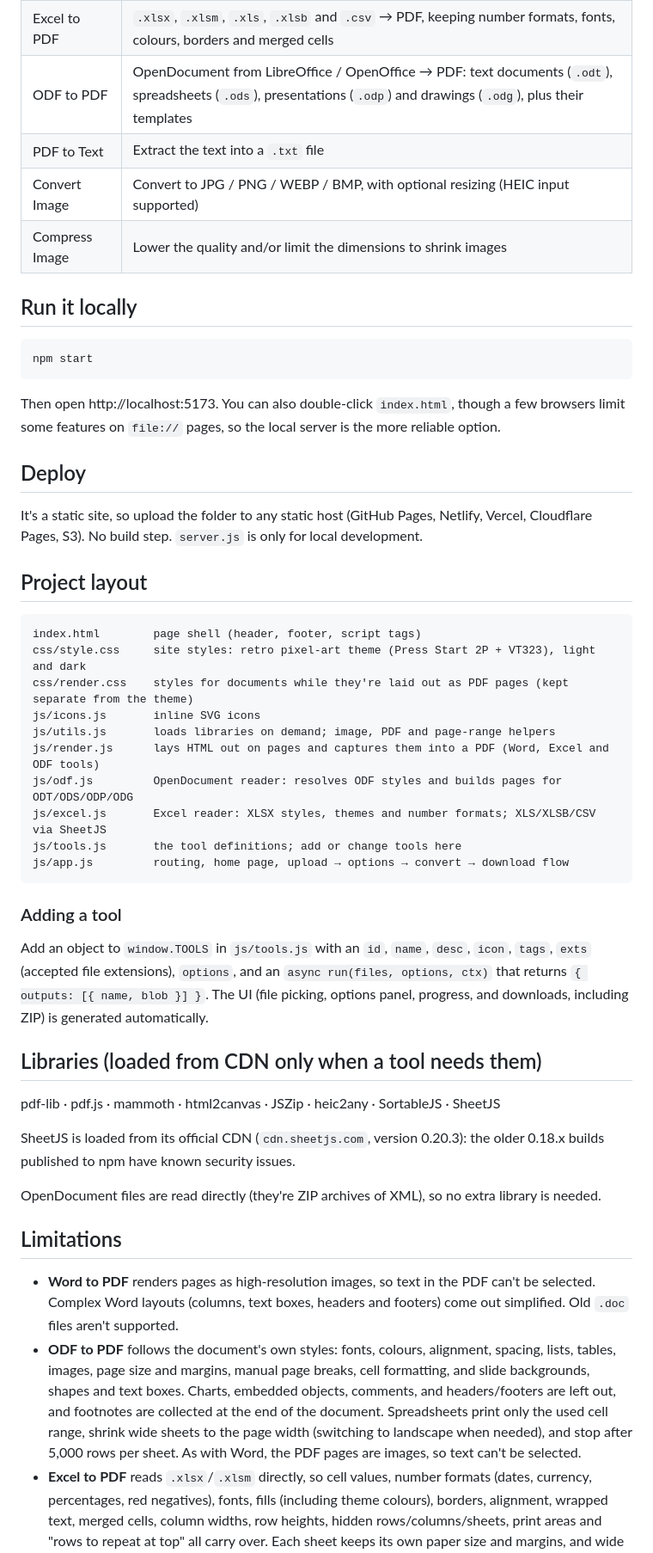
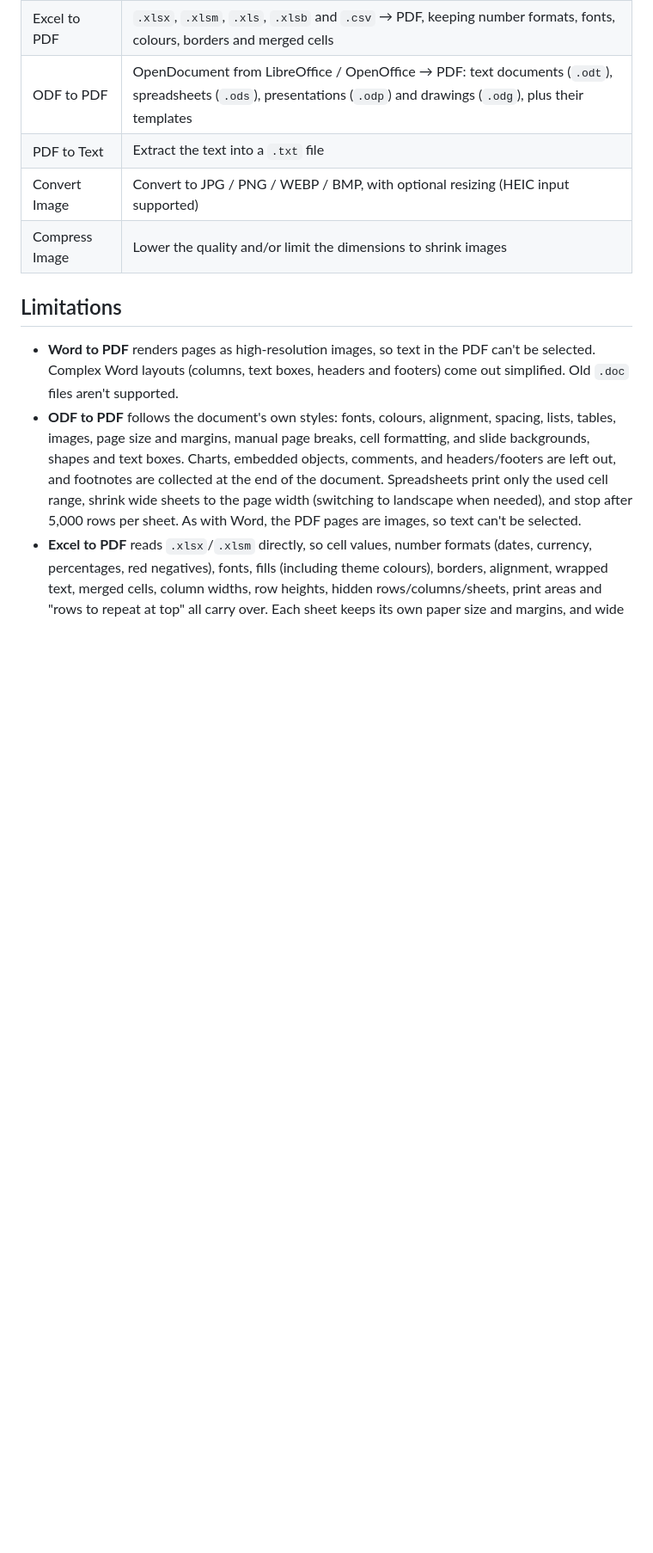
Before and after one commit to hitonnie/File-Converter, a Markdown page: README.md, the part around the change. Shown at 86% size. Drawn GitHub-style; blank space fills up the shorter version.

````diff
--- a/README.md
+++ b/README.md
@@ -19,51 +19,6 @@ A simple Smallpdf-style website for converting documents and images. Every conve
 | PDF to Text | Extract the text into a `.txt` file |
 | Convert Image | Convert to JPG / PNG / WEBP / BMP, with optional resizing (HEIC input supported) |
 | Compress Image | Lower the quality and/or limit the dimensions to shrink images |
-
-## Run it locally
-
-```bash
-npm start
-```
-
-Then open http://localhost:5173. You can also double-click `index.html`, though a few browsers
-limit some features on `file://` pages, so the local server is the more reliable option.
-
-## Deploy
-
-It's a static site, so upload the folder to any static host (GitHub Pages, Netlify, Vercel,
-Cloudflare Pages, S3). No build step. `server.js` is only for local development.
-
-## Project layout
-
-```
-index.html        page shell (header, footer, script tags)
-css/style.css     site styles: retro pixel-art theme (Press Start 2P + VT323), light and dark
-css/render.css    styles for documents while they're laid out as PDF pages (kept separate from the theme)
-js/icons.js       inline SVG icons
-js/utils.js       loads libraries on demand; image, PDF and page-range helpers
-js/render.js      lays HTML out on pages and captures them into a PDF (Word, Excel and ODF tools)
-js/odf.js         OpenDocument reader: resolves ODF styles and builds pages for ODT/ODS/ODP/ODG
-js/excel.js       Excel reader: XLSX styles, themes and number formats; XLS/XLSB/CSV via SheetJS
-js/tools.js       the tool definitions; add or change tools here
-js/app.js         routing, home page, upload → options → convert → download flow
-```
-
-### Adding a tool
-
-Add an object to `window.TOOLS` in `js/tools.js` with an `id`, `name`, `desc`, `icon`, `tags`,
-`exts` (accepted file extensions), `options`, and an `async run(files, options, ctx)` that returns
-`{ outputs: [{ name, blob }] }`. The UI (file picking, options panel, progress, and downloads,
-including ZIP) is generated automatically.
-
-## Libraries (loaded from CDN only when a tool needs them)
-
-pdf-lib · pdf.js · mammoth · html2canvas · JSZip · heic2any · SortableJS · SheetJS
-
-SheetJS is loaded from its official CDN (`cdn.sheetjs.com`, version 0.20.3): the older 0.18.x builds
-published to npm have known security issues.
-
-OpenDocument files are read directly (they're ZIP archives of XML), so no extra library is needed.
 
 ## Limitations
 
````
